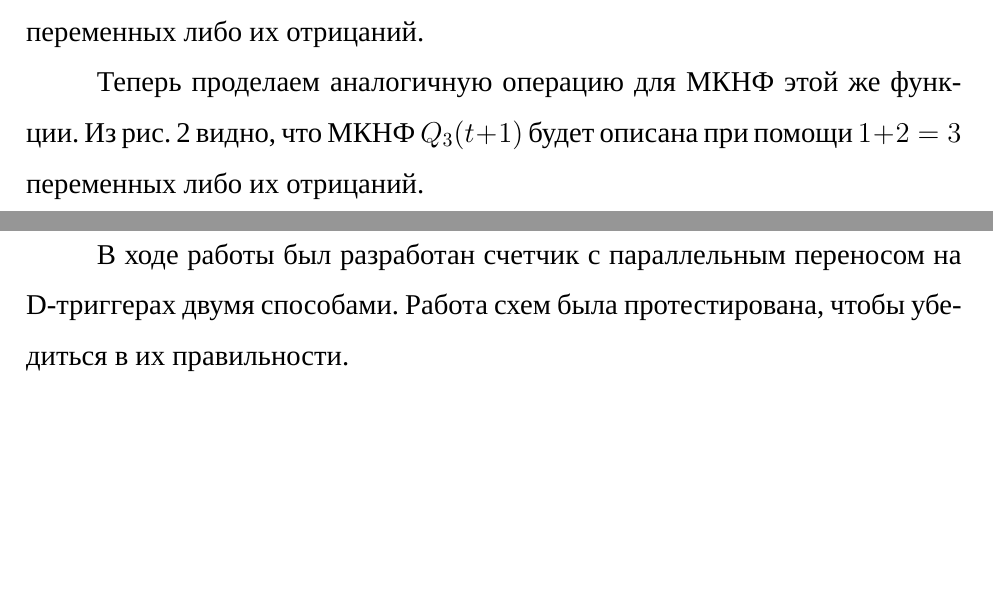
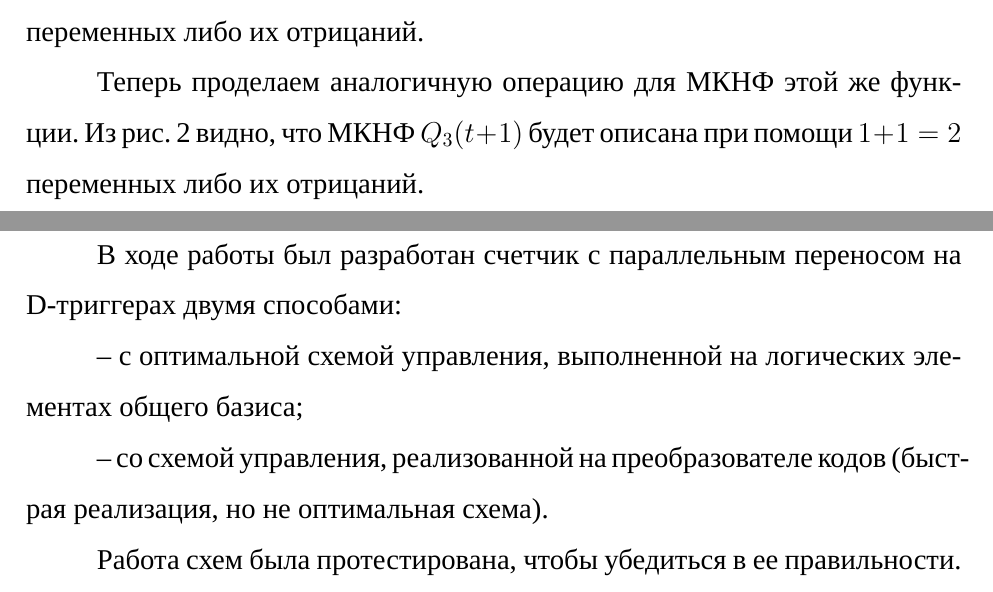
Before and after one commit to Shuta4/mirea-1-course, a LaTeX document (informatics/practices/pr11/main.tex): two parts of pages 5 and 11 of 12, joined at a grey line, cut so that both start at the same text, the shorter picture padded with empty space. Compiled offline with XeLaTeX; a missing font is replaced by an installed copy or a similar font.

Commit message:
Fix q3 mknf map

```diff
--- a/informatics/practices/pr11/main.tex
+++ b/informatics/practices/pr11/main.tex
@@ -232,7 +232,7 @@
 
 Из \cref{fig:map-mdnf-q3} видно, что МДНФ $Q_3(t + 1)$ будет описана при помощи 2 переменных либо их отрицаний.
 
-Теперь проделаем аналогичную операцию для МКНФ этой же функции. Из \cref{fig:map-mknf-q3} видно, что МКНФ $Q_3(t + 1)$ будет описана при помощи $1 + 2 = 3$ переменных либо их отрицаний.
+Теперь проделаем аналогичную операцию для МКНФ этой же функции. Из \cref{fig:map-mknf-q3} видно, что МКНФ $Q_3(t + 1)$ будет описана при помощи $1 + 1 = 2$ переменных либо их отрицаний.
 
 \begin{figure}[H]
 	\caption{Карта Карно для МКНФ функции $Q_3(t + 1)$}
@@ -311,7 +311,13 @@
 \end{figure}
 
 \chapter{Выводы}
-В ходе работы был разработан счетчик с параллельным переносом на D-триггерах двумя способами. Работа схем была протестирована, чтобы убедиться в их правильности.
+В ходе работы был разработан счетчик с параллельным переносом на D-триггерах двумя способами:
+
+-- с оптимальной схемой управления, выполненной на логических элементах общего базиса;
+
+-- со схемой управления, реализованной на преобразователе кодов (быстрая реализация, но не оптимальная схема).
+
+Работа схем была протестирована, чтобы убедиться в ее правильности.
 
 \chapter{Информационный источник}
 \textbf{Смирнов, С. С.} Информатика : Методические указания по выполнению практических работ / С. С. Смирнов, Д. А. Карпов. -- Москва : МИРЭА -- Российский технологический университет, 2020. -- 102 с.
```
Also changed, not shown: informatics/practices/pr11/images/map-mknf-q3-selected.png.
